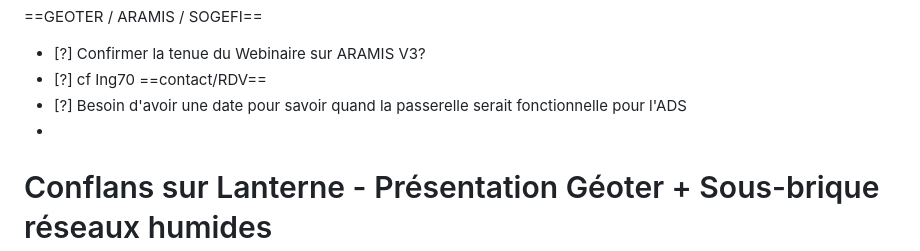
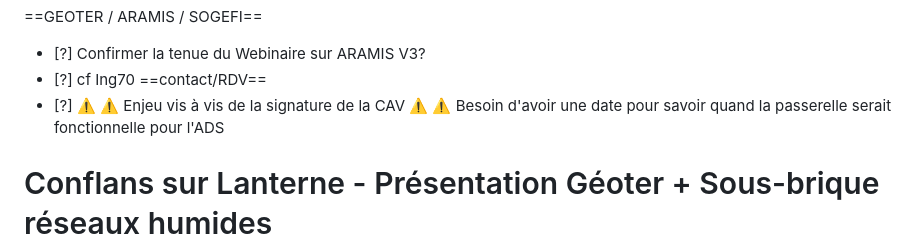
Before and after one commit to erw-1/hsn-docs, a Markdown page: portable.md, the part around the change. Rendered like a GitHub page.

Commit message:
Edit PH 2026.11.06
Pages edited: PH 2026.11.06

```diff
--- a/portable.md
+++ b/portable.md
@@ -895,8 +895,7 @@ Rush MT voirie, Rush préparation du Smart Cities Tour 20261201
 ==GEOTER / ARAMIS / SOGEFI==
 - [?] Confirmer la tenue du Webinaire sur ARAMIS V3?
 - [?] cf  Ing70 ==contact/RDV==
-- [?] Besoin d'avoir une date pour savoir quand la passerelle serait fonctionnelle pour l'ADS
--
+- [?]  :warning: :warning: Enjeu vis à vis de la signature de la CAV :warning: :warning: Besoin d'avoir une date pour savoir quand la passerelle serait fonctionnelle pour l'ADS
 
 
 
```
